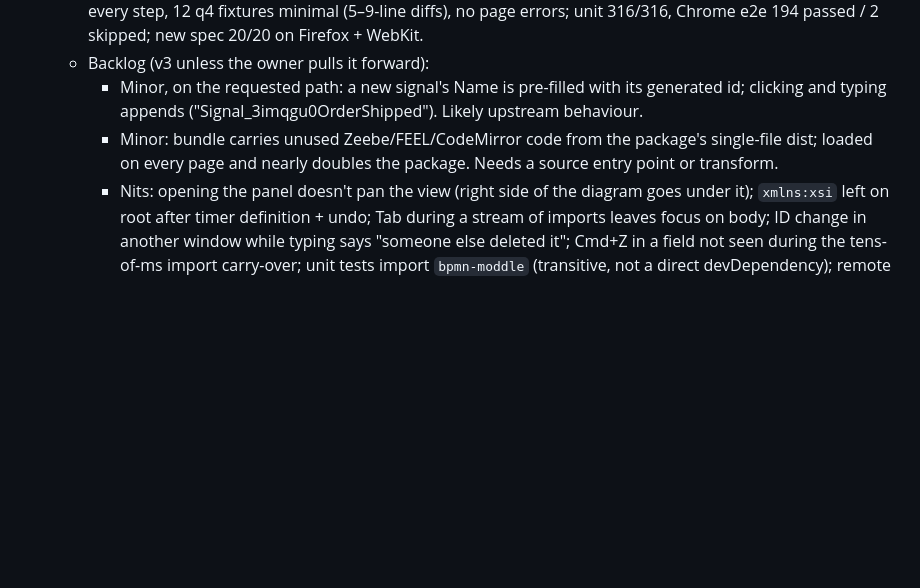
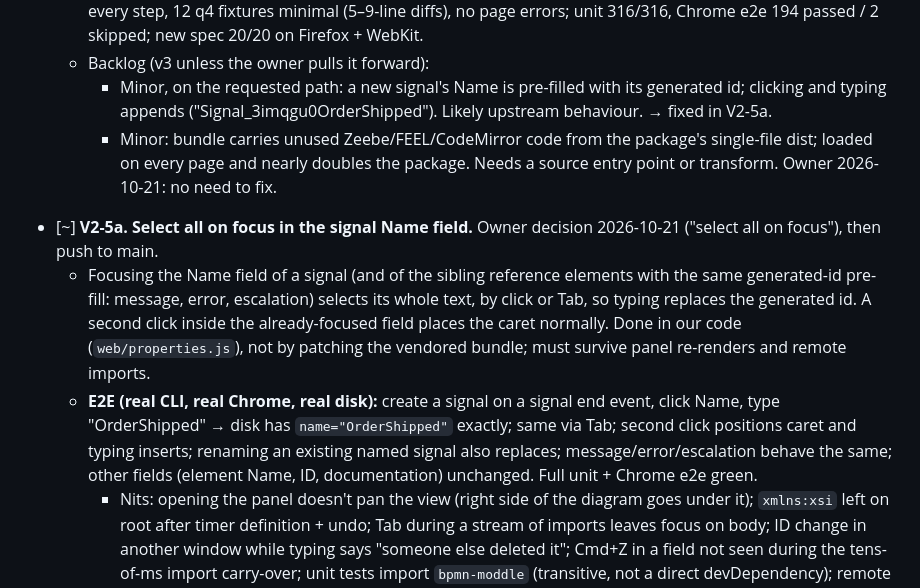
Before and after one commit to DreadBoy/bpmn-edit, a Markdown page: PLAN.md, the part around the change. Rendered like a GitHub page; blank space fills up the shorter version.

Commit message:
Plan V2-5a: select all on focus in the signal name field

```diff
--- a/PLAN.md
+++ b/PLAN.md
@@ -295,9 +295,21 @@ provenance; adds the Q4 minimal-diff writer).
     skipped; new spec 20/20 on Firefox + WebKit.
   - Backlog (v3 unless the owner pulls it forward):
     - Minor, on the requested path: a new signal's Name is pre-filled with its generated id; clicking and typing
-      appends ("Signal_3imqgu0OrderShipped"). Likely upstream behaviour.
+      appends ("Signal_3imqgu0OrderShipped"). Likely upstream behaviour. → fixed in V2-5a.
     - Minor: bundle carries unused Zeebe/FEEL/CodeMirror code from the package's single-file dist; loaded on
-      every page and nearly doubles the package. Needs a source entry point or transform.
+      every page and nearly doubles the package. Needs a source entry point or transform. Owner 2026-10-21: no
+      need to fix.
+
+- [~] **V2-5a. Select all on focus in the signal Name field.** Owner decision 2026-10-21 ("select all on focus"),
+  then push to main.
+  - Focusing the Name field of a signal (and of the sibling reference elements with the same generated-id
+    pre-fill: message, error, escalation) selects its whole text, by click or Tab, so typing replaces the generated
+    id. A second click inside the already-focused field places the caret normally. Done in our code
+    (`web/properties.js`), not by patching the vendored bundle; must survive panel re-renders and remote imports.
+  - **E2E (real CLI, real Chrome, real disk):** create a signal on a signal end event, click Name, type
+    "OrderShipped" → disk has `name="OrderShipped"` exactly; same via Tab; second click positions caret and
+    typing inserts; renaming an existing named signal also replaces; message/error/escalation behave the same;
+    other fields (element Name, ID, documentation) unchanged. Full unit + Chrome e2e green.
     - Nits: opening the panel doesn't pan the view (right side of the diagram goes under it); `xmlns:xsi` left
       on root after timer definition + undo; Tab during a stream of imports leaves focus on body; ID change in
       another window while typing says "someone else deleted it"; Cmd+Z in a field not seen during the tens-of-ms
```
